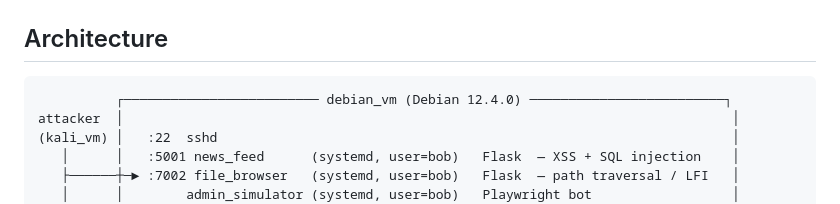
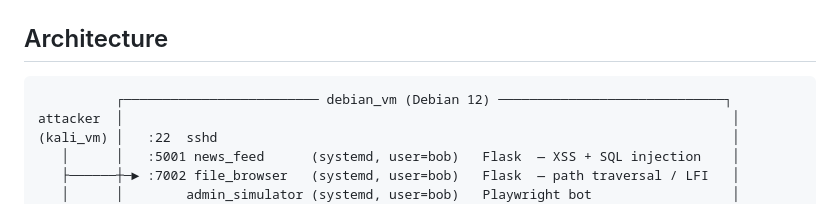
Before and after one commit to KOliver94/security-showcase, a Markdown page: README.md, the part around the change. Rendered like a GitHub page.

````diff
--- a/README.md
+++ b/README.md
@@ -33,7 +33,7 @@ New here and running the session? Hand the audience `docs/hints.md`, keep `docs/
 ## Architecture
 
 ```
-          ┌───────────────────────── debian_vm (Debian 12.4.0) ─────────────────────────┐
+          ┌───────────────────────── debian_vm (Debian 12) ─────────────────────────────┐
 attacker  │                                                                              │
 (kali_vm) │   :22  sshd                                                                  │
    │      │   :5001 news_feed      (systemd, user=bob)   Flask  — XSS + SQL injection    │
````
Also changed, not shown: docs/vulnerabilities.md (+1 -1 lines), docs/walkthrough.md (+1 -1 lines).
